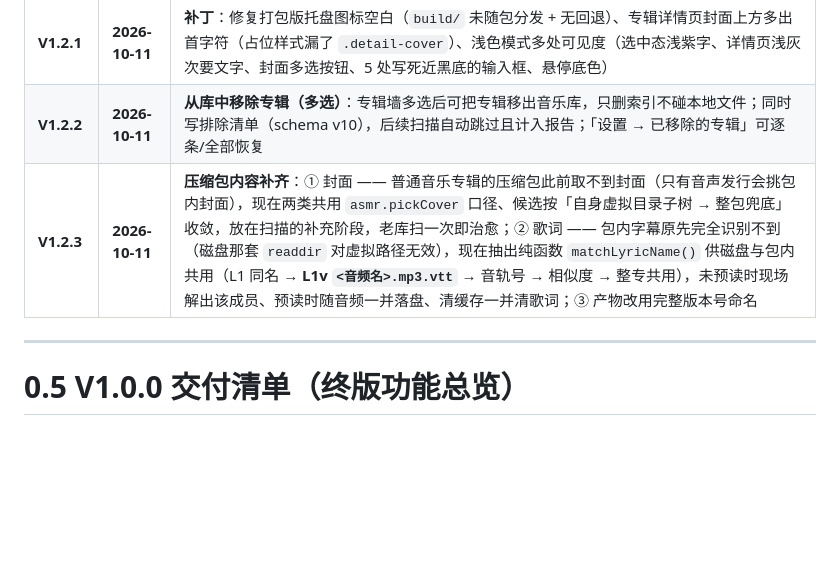
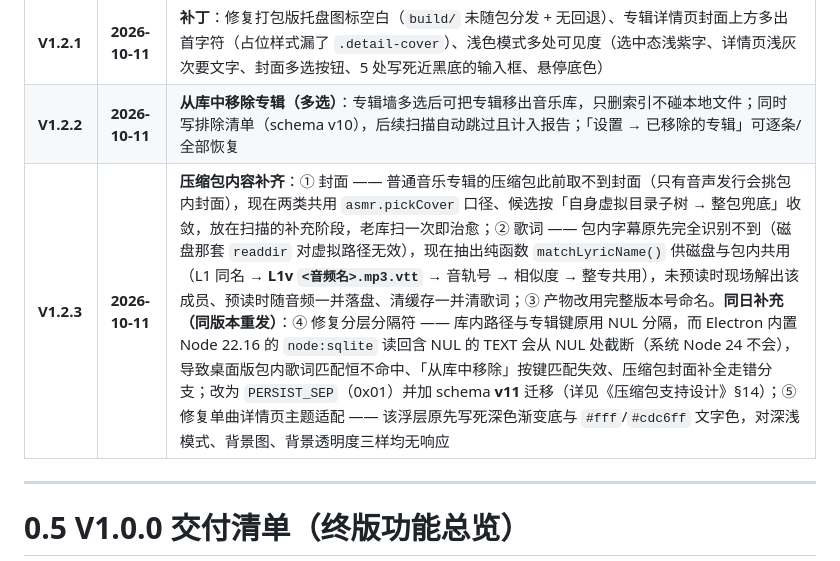
Before and after one commit to Metalinsh/Luna, a Markdown page: docs/产品设计文档.md, the part around the change. Rendered like a GitHub page; blank space fills up the shorter version.

```diff
--- a/docs/产品设计文档.md
+++ b/docs/产品设计文档.md
@@ -23,7 +23,7 @@
 | **V1.2.0** | **2026-10-11** | **分类与浏览体验**：标签三分类分栏（风格/社团/CV）、图片预览与看原图、预读专辑/按专辑清缓存 + 「已预读」标签、点封面看原图、详情返回保留浏览进度、关闭窗口最小化到托盘、音量 0–200%（Web Audio 放大）。修复：压缩包内图片被误当成音频版本 |
 | **V1.2.1** | **2026-10-11** | **补丁**：修复打包版托盘图标空白（`build/` 未随包分发 + 无回退）、专辑详情页封面上方多出首字符（占位样式漏了 `.detail-cover`）、浅色模式多处可见度（选中态浅紫字、详情页浅灰次要文字、封面多选按钮、5 处写死近黑底的输入框、悬停底色） |
 | **V1.2.2** | **2026-10-11** | **从库中移除专辑（多选）**：专辑墙多选后可把专辑移出音乐库，只删索引不碰本地文件；同时写排除清单（schema v10），后续扫描自动跳过且计入报告；「设置 → 已移除的专辑」可逐条/全部恢复 |
-| **V1.2.3** | **2026-10-11** | **压缩包内容补齐**：① 封面 —— 普通音乐专辑的压缩包此前取不到封面（只有音声发行会挑包内封面），现在两类共用 `asmr.pickCover` 口径、候选按「自身虚拟目录子树 → 整包兜底」收敛，放在扫描的补充阶段，老库扫一次即治愈；② 歌词 —— 包内字幕原先完全识别不到（磁盘那套 `readdir` 对虚拟路径无效），现在抽出纯函数 `matchLyricName()` 供磁盘与包内共用（L1 同名 → **L1v `<音频名>.mp3.vtt`** → 音轨号 → 相似度 → 整专共用），未预读时现场解出该成员、预读时随音频一并落盘、清缓存一并清歌词；③ 产物改用完整版本号命名 |
+| **V1.2.3** | **2026-10-11** | **压缩包内容补齐**：① 封面 —— 普通音乐专辑的压缩包此前取不到封面（只有音声发行会挑包内封面），现在两类共用 `asmr.pickCover` 口径、候选按「自身虚拟目录子树 → 整包兜底」收敛，放在扫描的补充阶段，老库扫一次即治愈；② 歌词 —— 包内字幕原先完全识别不到（磁盘那套 `readdir` 对虚拟路径无效），现在抽出纯函数 `matchLyricName()` 供磁盘与包内共用（L1 同名 → **L1v `<音频名>.mp3.vtt`** → 音轨号 → 相似度 → 整专共用），未预读时现场解出该成员、预读时随音频一并落盘、清缓存一并清歌词；③ 产物改用完整版本号命名。**同日补充（同版本重发）**：④ 修复分层分隔符 —— 库内路径与专辑键原用 NUL 分隔，而 Electron 内置 Node 22.16 的 `node:sqlite` 读回含 NUL 的 TEXT 会从 NUL 处截断（系统 Node 24 不会），导致桌面版包内歌词匹配恒不命中、「从库中移除」按键匹配失效、压缩包封面补全走错分支；改为 `PERSIST_SEP`（0x01）并加 schema **v11** 迁移（详见《压缩包支持设计》§14）；⑤ 修复单曲详情页主题适配 —— 该浮层原先写死深色渐变底与 `#fff`/`#cdc6ff` 文字色，对深浅模式、背景图、背景透明度三样均无响应 |
 
 ---
 
```
Also changed, not shown: README.md (+9 -2 lines).
